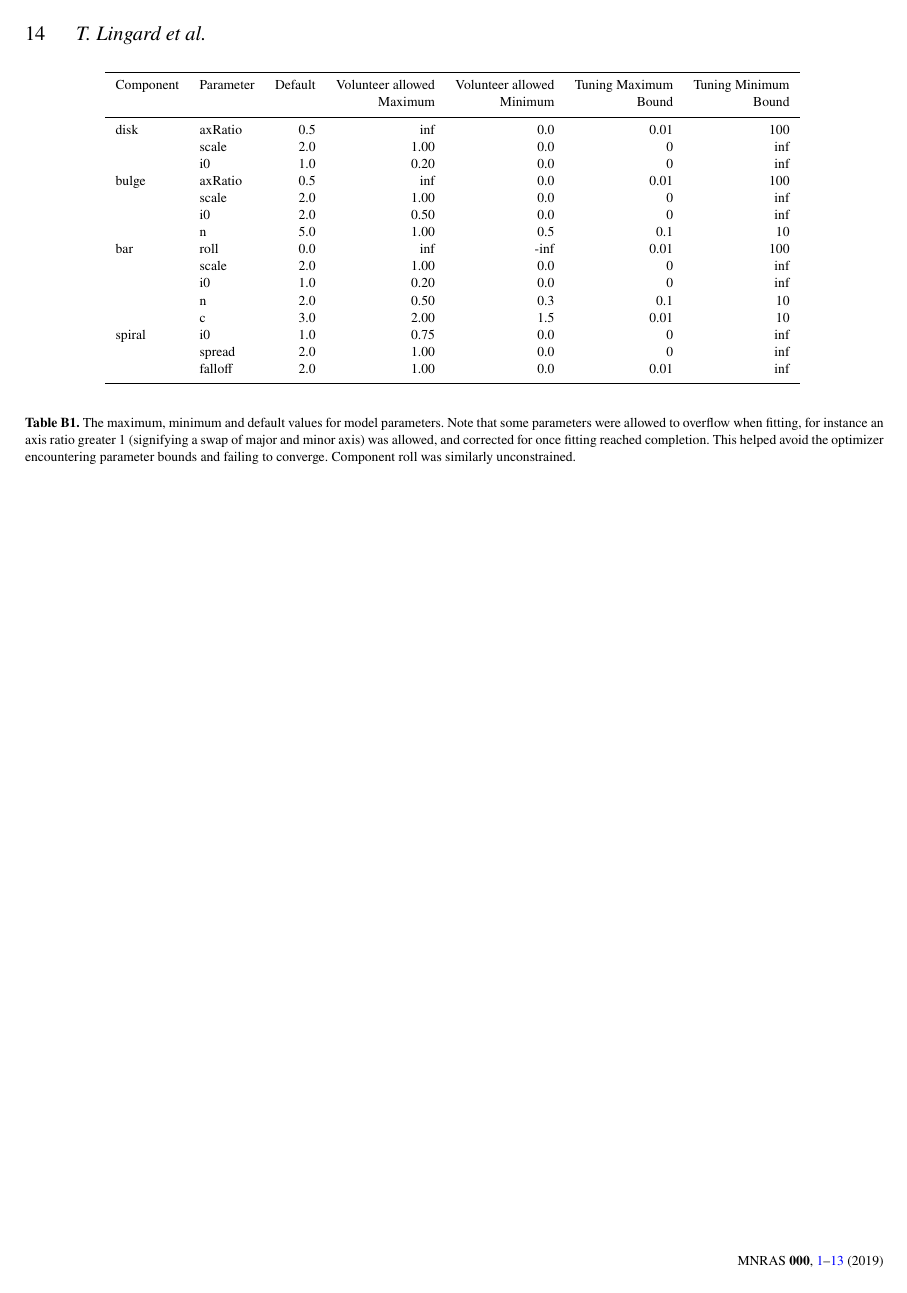
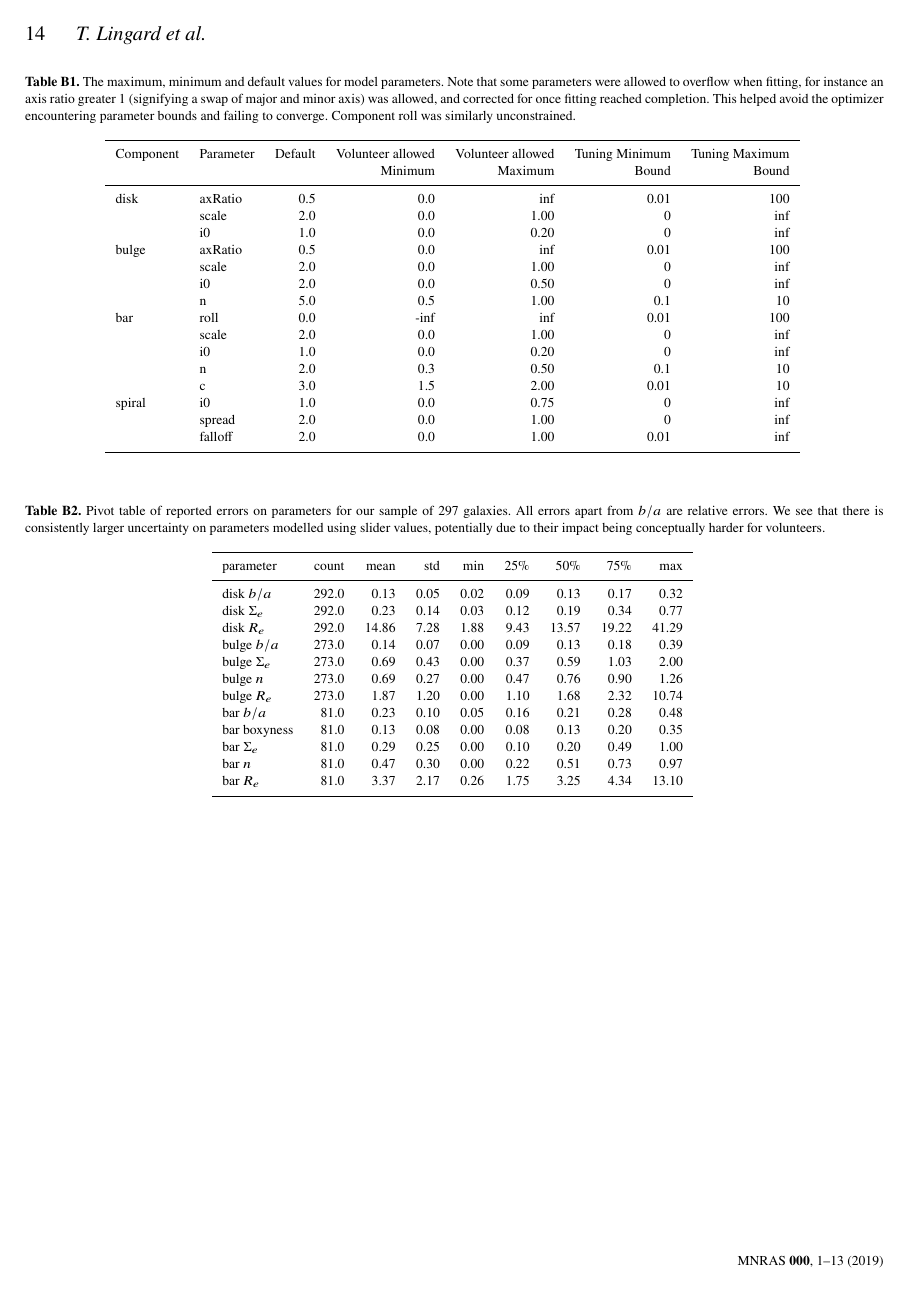
Before and after one commit to tingard/gz-builder-method-paper, a LaTeX paper (main.tex, which reads sections/appendix.tex): page 14 of 14. Compiled offline with pdfLaTeX; a LaTeX package or settings file that is missing is left out.

Commit message:
implements some of Colemans changes

```diff
--- a/main.tex
+++ b/main.tex
@@ -99,6 +99,9 @@
 % Enter the current year, for the copyright statements etc.
 \pubyear{2019}
 
+% use this if getting \pdfendlink ended up in different nesting than \pdfstartlink
+\hypersetup{draft}
+
 % Don't change these lines
 \begin{document}
 \label{firstpage}
--- a/sections/appendix.tex
+++ b/sections/appendix.tex
@@ -44,29 +44,53 @@ distance(A,\,B) \equiv D(A,\,B) + D(B,\,A).
 \begin{table*}
   \centering
+  \caption{The maximum, minimum and default values for model parameters. Note that some parameters were allowed to overflow when fitting, for instance an axis ratio greater 1 (signifying a swap of major and minor axis) was allowed, and corrected for once fitting reached completion. This helped avoid the optimizer encountering parameter bounds and failing to converge. Component roll was similarly unconstrained.}
   \begin{tabular}{l|l|r|r|r|r|r}
 \hline
-Component & Parameter &  Default &  Volunteer allowed &  Volunteer allowed & Tuning Maximum & Tuning Minimum \\
- &  &   &  Maximum &  Minimum & Bound & Bound \\
+Component & Parameter &  Default &  Volunteer allowed &  Volunteer allowed & Tuning Minimum & Tuning Maximum \\
+ &  &   &  Minimum &  Maximum & Bound & Bound \\
 \hline
-disk & axRatio &      0.5 &      inf &      0.0 & 0.01 & 100 \\
-       & scale &      2.0 &     1.00 &      0.0 & 0 & inf \\
-       & i0 &      1.0 &     0.20 &      0.0 & 0 & inf \\
-bulge & axRatio &      0.5 &      inf &      0.0 & 0.01 & 100 \\
-       & scale &      2.0 &     1.00 &      0.0 & 0 & inf \\
-       & i0 &      2.0 &     0.50 &      0.0 & 0 & inf   \\
-       & n &      5.0 &     1.00 &      0.5 & 0.1 & 10 \\
-bar & roll &      0.0 &      inf &     -inf & 0.01 & 100 \\
-       & scale &      2.0 &     1.00 &      0.0 & 0 & inf \\
-       & i0 &      1.0 &     0.20 &      0.0 & 0 & inf   \\
-       & n &      2.0 &     0.50 &      0.3 & 0.1 & 10 \\
-       & c &      3.0 &     2.00 &      1.5 & 0.01 & 10 \\
-spiral & i0 &      1.0 &     0.75 &      0.0 & 0 & inf   \\
-       & spread &      2.0 &     1.00 &      0.0 & 0 & inf   \\
-       & falloff &      2.0 &     1.00 &      0.0 & 0.01 & inf   \\
+disk & axRatio   &      0.5 &       0.0 &      inf &       0.01   & 100   \\
+       & scale   &      2.0 &       0.0 &     1.00 &       0      & inf   \\
+       & i0      &      1.0 &       0.0 &     0.20 &       0      & inf   \\
+bulge & axRatio  &      0.5 &       0.0 &      inf &       0.01   & 100   \\
+       & scale   &      2.0 &       0.0 &     1.00 &       0      & inf   \\
+       & i0      &      2.0 &       0.0 &     0.50 &       0      & inf   \\
+       & n       &      5.0 &       0.5 &     1.00 &       0.1    & 10    \\
+bar & roll       &      0.0 &      -inf &      inf &       0.01   & 100   \\
+       & scale   &      2.0 &       0.0 &     1.00 &       0      & inf   \\
+       & i0      &      1.0 &       0.0 &     0.20 &       0      & inf   \\
+       & n       &      2.0 &       0.3 &     0.50 &       0.1    & 10    \\
+       & c       &      3.0 &       1.5 &     2.00 &       0.01   & 10    \\
+spiral & i0      &      1.0 &       0.0 &     0.75 &       0      & inf   \\
+       & spread  &      2.0 &       0.0 &     1.00 &       0      & inf   \\
+       & falloff &      2.0 &       0.0 &     1.00 &       0.01   & inf   \\
 \hline
   \centering
   \end{tabular}
-  \caption{The maximum, minimum and default values for model parameters. Note that some parameters were allowed to overflow when fitting, for instance an axis ratio greater 1 (signifying a swap of major and minor axis) was allowed, and corrected for once fitting reached completion. This helped avoid the optimizer encountering parameter bounds and failing to converge. Component roll was similarly unconstrained.}
   \label{table:bad_values}
 \end{table*}
+
+\begin{table*}
+  \centering
+  \caption{Pivot table of reported errors on parameters for our sample of 297 galaxies. All errors apart from $b/a$ are relative errors. We see that there is consistently larger uncertainty on parameters modelled using slider values, potentially due to their impact being conceptually harder for volunteers.}
+  \begin{tabular}{l|rrrrrrrr}
+  \hline
+  parameter &  count &  mean &   std &   min &   25\% &   50\% &   75\% &    max \\
+  \hline
+  disk $b/a$    &  292.0 &   0.13 &  0.05 &  0.02 &  0.09 &   0.13 &   0.17 &   0.32 \\
+  disk $\Sigma_e$ &  292.0 &   0.23 &  0.14 &  0.03 &  0.12 &   0.19 &   0.34 &   0.77 \\
+  disk $R_e$    &  292.0 &  14.86 &  7.28 &  1.88 &  9.43 &  13.57 &  19.22 &  41.29 \\
+  bulge $b/a$   &  273.0 &   0.14 &  0.07 &  0.00 &  0.09 &   0.13 &   0.18 &   0.39 \\
+  bulge $\Sigma_e$ &  273.0 &   0.69 &  0.43 &  0.00 &  0.37 &   0.59 &   1.03 &   2.00 \\
+  bulge $n$     &  273.0 &   0.69 &  0.27 &  0.00 &  0.47 &   0.76 &   0.90 &   1.26 \\
+  bulge $R_e$   &  273.0 &   1.87 &  1.20 &  0.00 &  1.10 &   1.68 &   2.32 &  10.74 \\
+  bar $b/a$     &   81.0 &   0.23 &  0.10 &  0.05 &  0.16 &   0.21 &   0.28 &   0.48 \\
+  bar boxyness  &   81.0 &   0.13 &  0.08 &  0.00 &  0.08 &   0.13 &   0.20 &   0.35 \\
+  bar $\Sigma_e$ &   81.0 &   0.29 &  0.25 &  0.00 &  0.10 &   0.20 &   0.49 &   1.00 \\
+  bar $n$       &   81.0 &   0.47 &  0.30 &  0.00 &  0.22 &   0.51 &   0.73 &   0.97 \\
+  bar $R_e$     &   81.0 &   3.37 &  2.17 &  0.26 &  1.75 &   3.25 &   4.34 &  13.10 \\
+  \hline
+  \end{tabular}
+  \label{table:error_values}
+\end{table*}
 \end{document}
```
Also changed, not shown: bibliography.bib (+1 -27 lines), sections/conclusions.tex (+2 -2 lines), sections/method.tex (+10 -10 lines), sections/results.tex (+2 -2 lines), images__method/aggregate_model.pdf, images__method/mean_shapes.pdf, main.bbl, main.pdf, main.tex (2 more changed lines), sections/appendix.tex (2 more changed lines), 7 other files.
